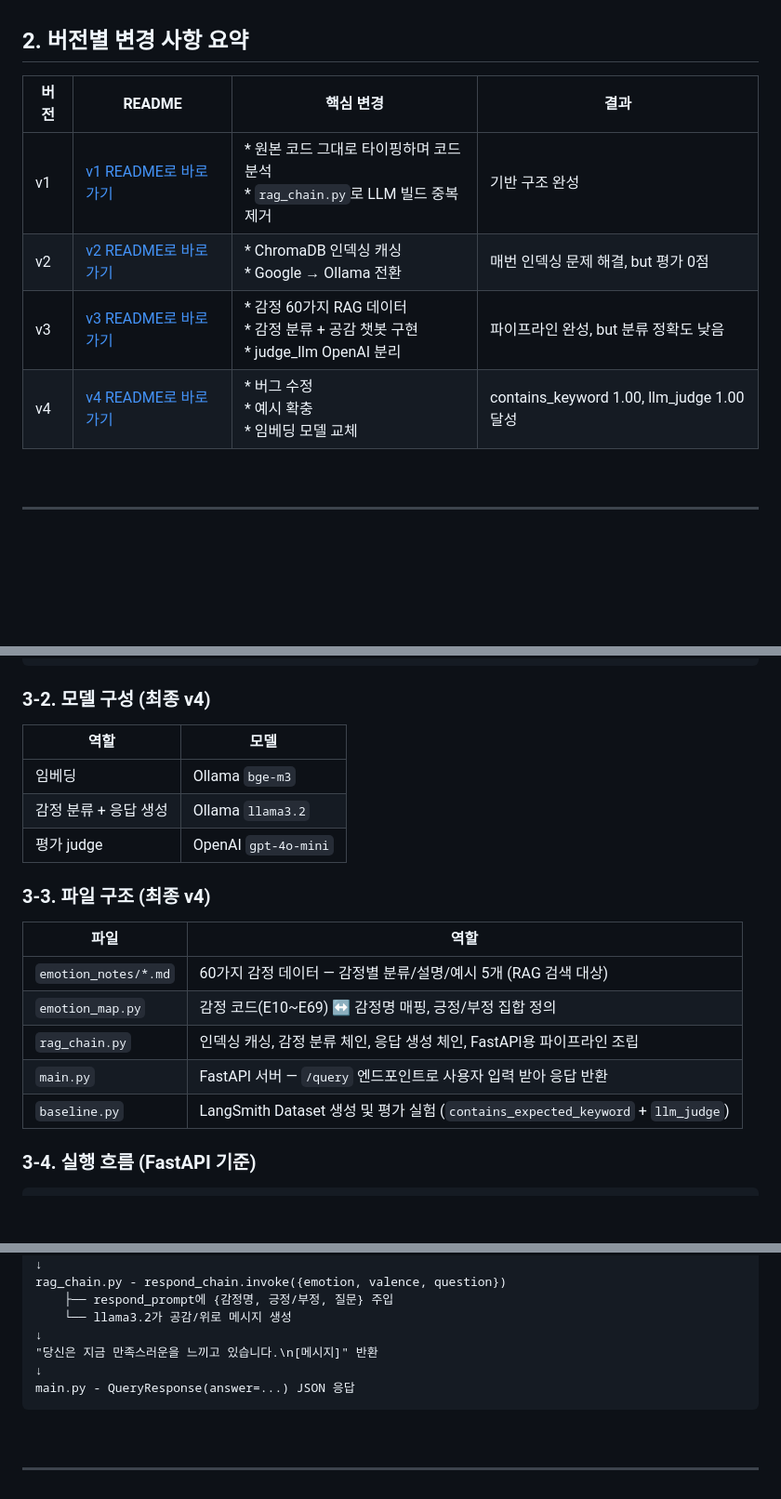
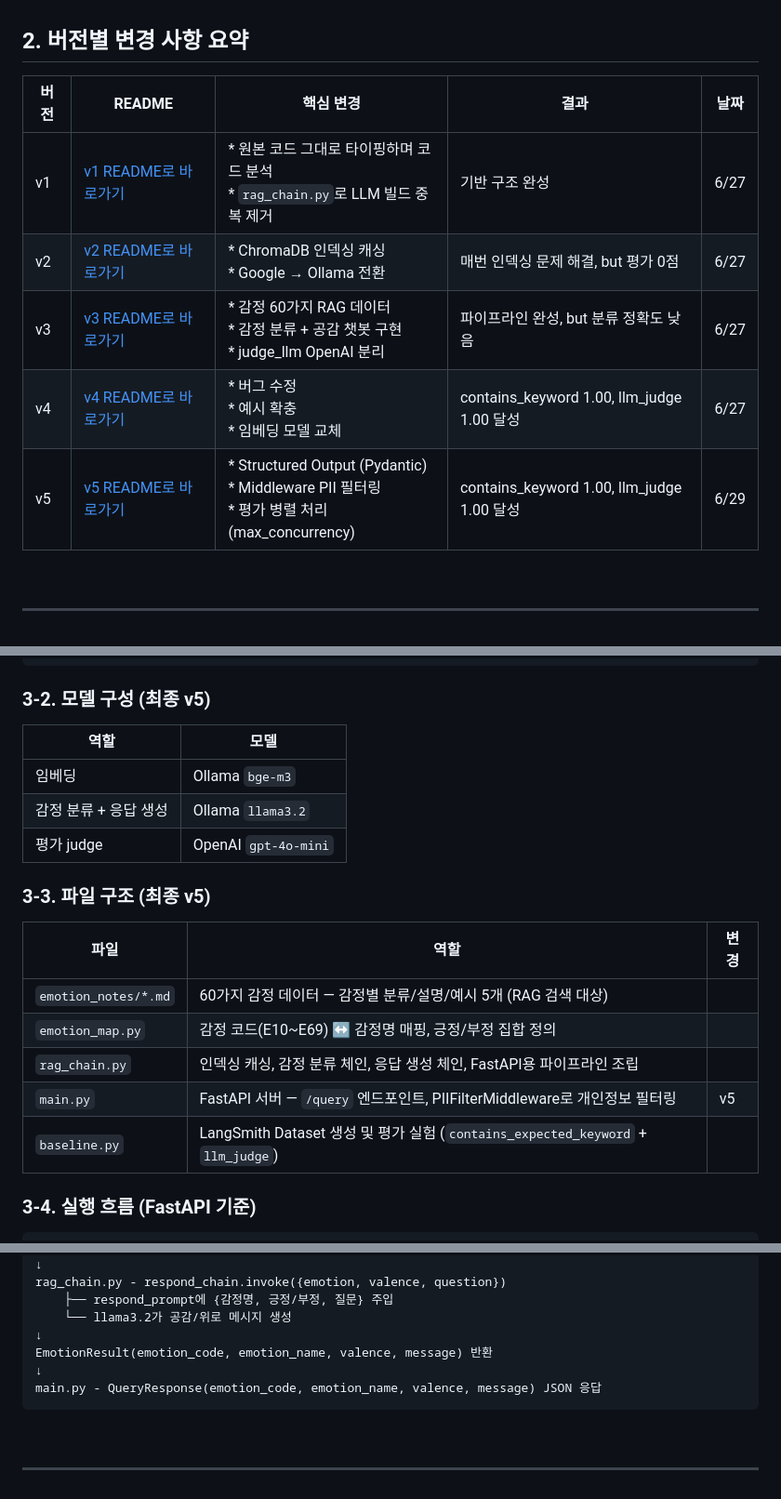
Before and after one commit to Subin9227/study-log, a Markdown page: weeks/week7/README.md, 3 parts joined by grey strips. Shown at 93% size. GitHub-like rendering; blank space fills up the shorter version.

Commit message:
docs: week7 총 README v5 내용 추가

````diff
--- a/weeks/week7/README.md
+++ b/weeks/week7/README.md
@@ -13,12 +13,13 @@
 
 ## 2. 버전별 변경 사항 요약
 
-| 버전 | README | 핵심 변경 | 결과 |
-|---|---------|---|---|
-| v1 | [v1 README로 바로가기](https://github.com/Subin9227/study-log/blob/main/weeks/week7/follow_alex/README.md) | *  원본 코드 그대로 타이핑하며 코드 분석 <br>*  `rag_chain.py`로 LLM 빌드 중복 제거 | 기반 구조 완성 |
-| v2 | [v2 README로 바로가기](https://github.com/Subin9227/study-log/blob/main/weeks/week7/follow_alex_v2/README.md) | *  ChromaDB 인덱싱 캐싱<br> *  Google → Ollama 전환 | 매번 인덱싱 문제 해결, but 평가 0점 |
-| v3 | [v3 README로 바로가기](https://github.com/Subin9227/study-log/blob/main/weeks/week7/follow_alex_v3/README.md) | *  감정 60가지 RAG 데이터<br> *  감정 분류 + 공감 챗봇 구현<br> *  judge_llm OpenAI 분리 | 파이프라인 완성, but 분류 정확도 낮음 |
-| v4 | [v4 README로 바로가기](https://github.com/Subin9227/study-log/blob/main/weeks/week7/follow_alex_v4/README.md) | *  버그 수정<br> *  예시 확충<br> *  임베딩 모델 교체 | contains_keyword 1.00, llm_judge 1.00 달성 |
+| 버전 | README | 핵심 변경 | 결과 | 날짜 |
+|---|---------|---|---|---|
+| v1 | [v1 README로 바로가기](https://github.com/Subin9227/study-log/blob/main/weeks/week7/follow_alex/README.md) | *  원본 코드 그대로 타이핑하며 코드 분석 <br>*  `rag_chain.py`로 LLM 빌드 중복 제거 | 기반 구조 완성 | 6/27 |
+| v2 | [v2 README로 바로가기](https://github.com/Subin9227/study-log/blob/main/weeks/week7/follow_alex_v2/README.md) | *  ChromaDB 인덱싱 캐싱<br> *  Google → Ollama 전환 | 매번 인덱싱 문제 해결, but 평가 0점 | 6/27 |
+| v3 | [v3 README로 바로가기](https://github.com/Subin9227/study-log/blob/main/weeks/week7/follow_alex_v3/README.md) | *  감정 60가지 RAG 데이터<br> *  감정 분류 + 공감 챗봇 구현<br> *  judge_llm OpenAI 분리 | 파이프라인 완성, but 분류 정확도 낮음 | 6/27 |
+| v4 | [v4 README로 바로가기](https://github.com/Subin9227/study-log/blob/main/weeks/week7/follow_alex_v4/README.md) | *  버그 수정<br> *  예시 확충<br> *  임베딩 모델 교체 | contains_keyword 1.00, llm_judge 1.00 달성 | 6/27 |
+| v5 | [v5 README로 바로가기](https://github.com/Subin9227/study-log/blob/main/weeks/week7/follow_alex_v5/README.md) | * Structured Output (Pydantic)<br>* Middleware PII 필터링<br>* 평가 병렬 처리 (max_concurrency) | contains_keyword 1.00, llm_judge 1.00 달성 | 6/29 |
 
 <br>
 
@@ -41,7 +42,7 @@
 "당신은 지금 OOO을 느끼고 있습니다. + 메시지"
 ```
 
-### 3-2. 모델 구성 (최종 v4)
+### 3-2. 모델 구성 (최종 v5)
 | 역할 | 모델 |
 |---|---|
 | 임베딩 | Ollama `bge-m3` |
@@ -49,14 +50,14 @@
 | 평가 judge | OpenAI `gpt-4o-mini` |
 
 
-### 3-3. 파일 구조 (최종 v4)
-| 파일 | 역할 |
-|---|---|
-| `emotion_notes/*.md` | 60가지 감정 데이터 — 감정별 분류/설명/예시 5개 (RAG 검색 대상) |
-| `emotion_map.py` | 감정 코드(E10~E69) ↔ 감정명 매핑, 긍정/부정 집합 정의 |
-| `rag_chain.py` | 인덱싱 캐싱, 감정 분류 체인, 응답 생성 체인, FastAPI용 파이프라인 조립 |
-| `main.py` | FastAPI 서버 — `/query` 엔드포인트로 사용자 입력 받아 응답 반환 |
-| `baseline.py` | LangSmith Dataset 생성 및 평가 실험 (`contains_expected_keyword` + `llm_judge`) |
+### 3-3. 파일 구조 (최종 v5)
+| 파일 | 역할 | 변경 |
+|---|---| ---|
+| `emotion_notes/*.md` | 60가지 감정 데이터 — 감정별 분류/설명/예시 5개 (RAG 검색 대상) | |
+| `emotion_map.py` | 감정 코드(E10~E69) ↔ 감정명 매핑, 긍정/부정 집합 정의 | |
+| `rag_chain.py` | 인덱싱 캐싱, 감정 분류 체인, 응답 생성 체인, FastAPI용 파이프라인 조립 | |
+| `main.py` | FastAPI 서버 — `/query` 엔드포인트, PIIFilterMiddleware로 개인정보 필터링 | v5 |
+| `baseline.py` | LangSmith Dataset 생성 및 평가 실험 (`contains_expected_keyword` + `llm_judge`) | |
 
 
 ### 3-4. 실행 흐름 (FastAPI 기준)
@@ -84,9 +85,9 @@ rag_chain.py - respond_chain.invoke({emotion, valence, question})
     ├── respond_prompt에 {감정명, 긍정/부정, 질문} 주입
     └── llama3.2가 공감/위로 메시지 생성
 ↓
-"당신은 지금 만족스러운을 느끼고 있습니다.\n[메시지]" 반환
+EmotionResult(emotion_code, emotion_name, valence, message) 반환
 ↓
-main.py - QueryResponse(answer=...) JSON 응답
+main.py - QueryResponse(emotion_code, emotion_name, valence, message) JSON 응답
 ```
 
 <br>
````
